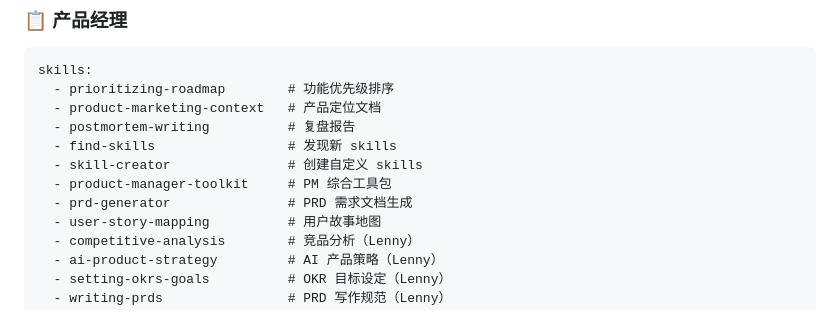
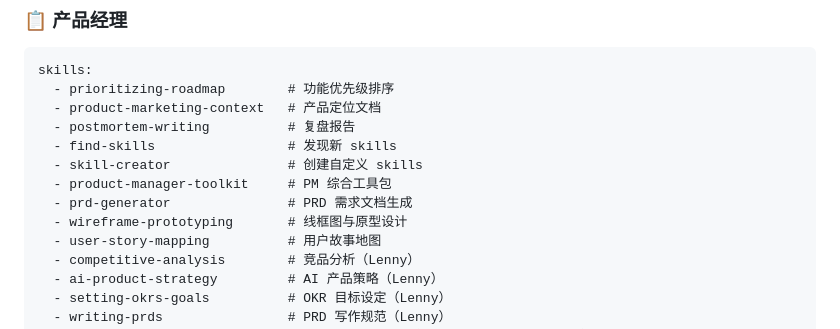
Before and after one commit to wenshuping/insurance_increase, a Markdown page: CLAUDE.md, the part around the change. GitHub-like rendering.

Commit message:
feat: 为产品经理角色添加 wireframe-prototyping skill
安装并配置 aj-geddes/useful-ai-prompts@wireframe-prototyping，
支持产品经理直接在对话中生成线框图与原型设计。

Co-Authored-By: Claude Sonnet 4.6 <noreply@anthropic.com>

```diff
--- a/CLAUDE.md
+++ b/CLAUDE.md
@@ -40,6 +40,7 @@ skills:
   - skill-creator               # 创建自定义 skills
   - product-manager-toolkit     # PM 综合工具包
   - prd-generator               # PRD 需求文档生成
+  - wireframe-prototyping       # 线框图与原型设计
   - user-story-mapping          # 用户故事地图
   - competitive-analysis        # 竞品分析（Lenny）
   - ai-product-strategy         # AI 产品策略（Lenny）
```
